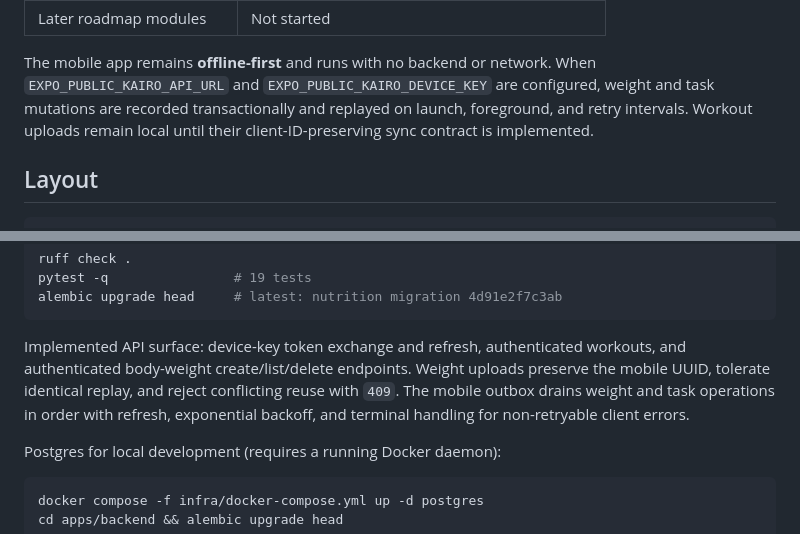
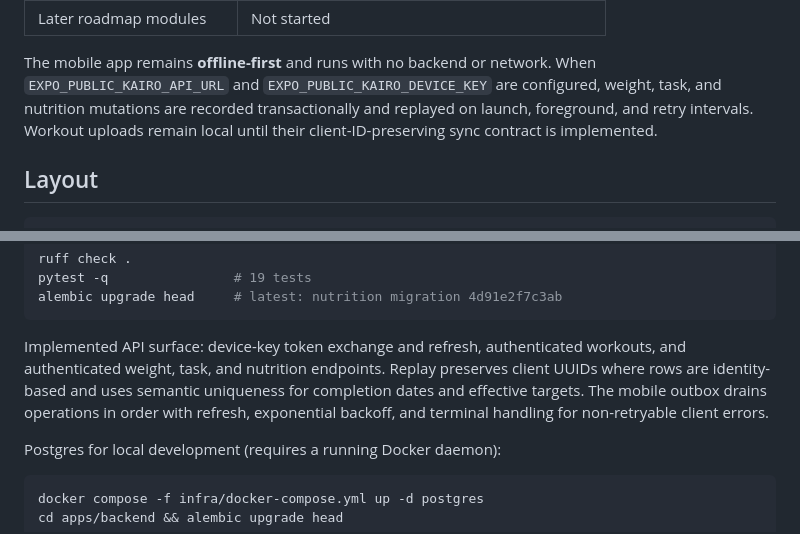
Before and after one commit to Daboggieman/Kairo-v1, a Markdown page: README.md, 2 parts joined by grey strips. GitHub-like rendering.

Commit message:
docs(phase-2): finalize nutrition sync status

````diff
--- a/README.md
+++ b/README.md
@@ -27,8 +27,9 @@ See [`docs/06-roadmap.md`](docs/06-roadmap.md) for the full phased plan.
 | Later roadmap modules | Not started |
 
 The mobile app remains **offline-first** and runs with no backend or network. When
-`EXPO_PUBLIC_KAIRO_API_URL` and `EXPO_PUBLIC_KAIRO_DEVICE_KEY` are configured, weight and task
-mutations are recorded transactionally and replayed on launch, foreground, and retry intervals.
+`EXPO_PUBLIC_KAIRO_API_URL` and `EXPO_PUBLIC_KAIRO_DEVICE_KEY` are configured, weight, task,
+and nutrition mutations are recorded transactionally and replayed on launch, foreground, and
+retry intervals.
 Workout uploads remain local until their client-ID-preserving sync contract is implemented.
 
 ## Layout
@@ -85,11 +86,11 @@ pytest -q                # 19 tests
 alembic upgrade head     # latest: nutrition migration 4d91e2f7c3ab
 ```
 
-Implemented API surface: device-key token exchange and refresh, authenticated workouts,
-and authenticated body-weight create/list/delete endpoints. Weight uploads preserve the
-mobile UUID, tolerate identical replay, and reject conflicting reuse with `409`.
-The mobile outbox drains weight and task operations in order with refresh, exponential backoff,
-and terminal handling for non-retryable client errors.
+Implemented API surface: device-key token exchange and refresh, authenticated workouts, and
+authenticated weight, task, and nutrition endpoints. Replay preserves client UUIDs where rows
+are identity-based and uses semantic uniqueness for completion dates and effective targets.
+The mobile outbox drains operations in order with refresh, exponential backoff, and terminal
+handling for non-retryable client errors.
 
 Postgres for local development (requires a running Docker daemon):
 
````
Also changed, not shown: docs/03-api-design.md (+2 -2 lines), to_continue_with.md (+8 -4 lines).
